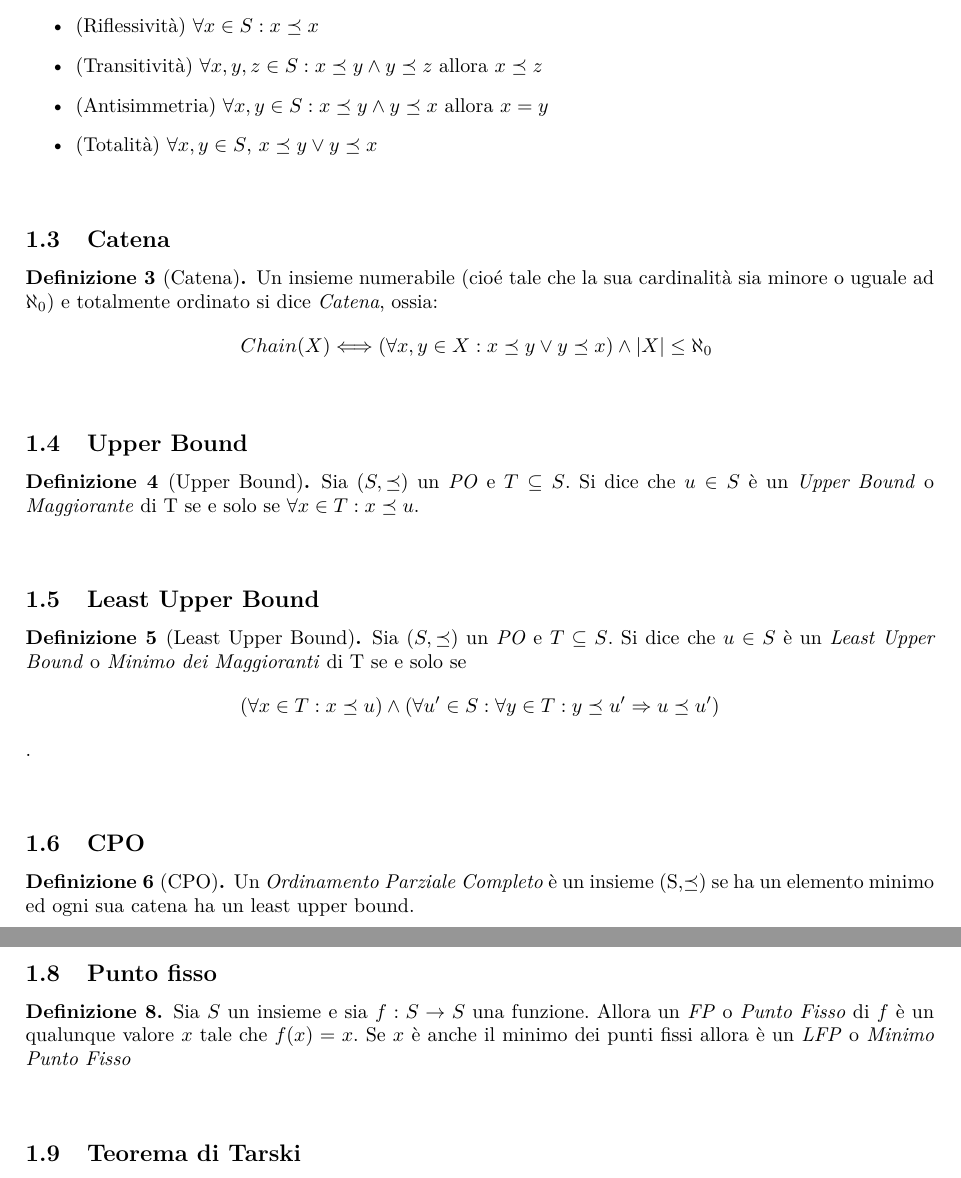
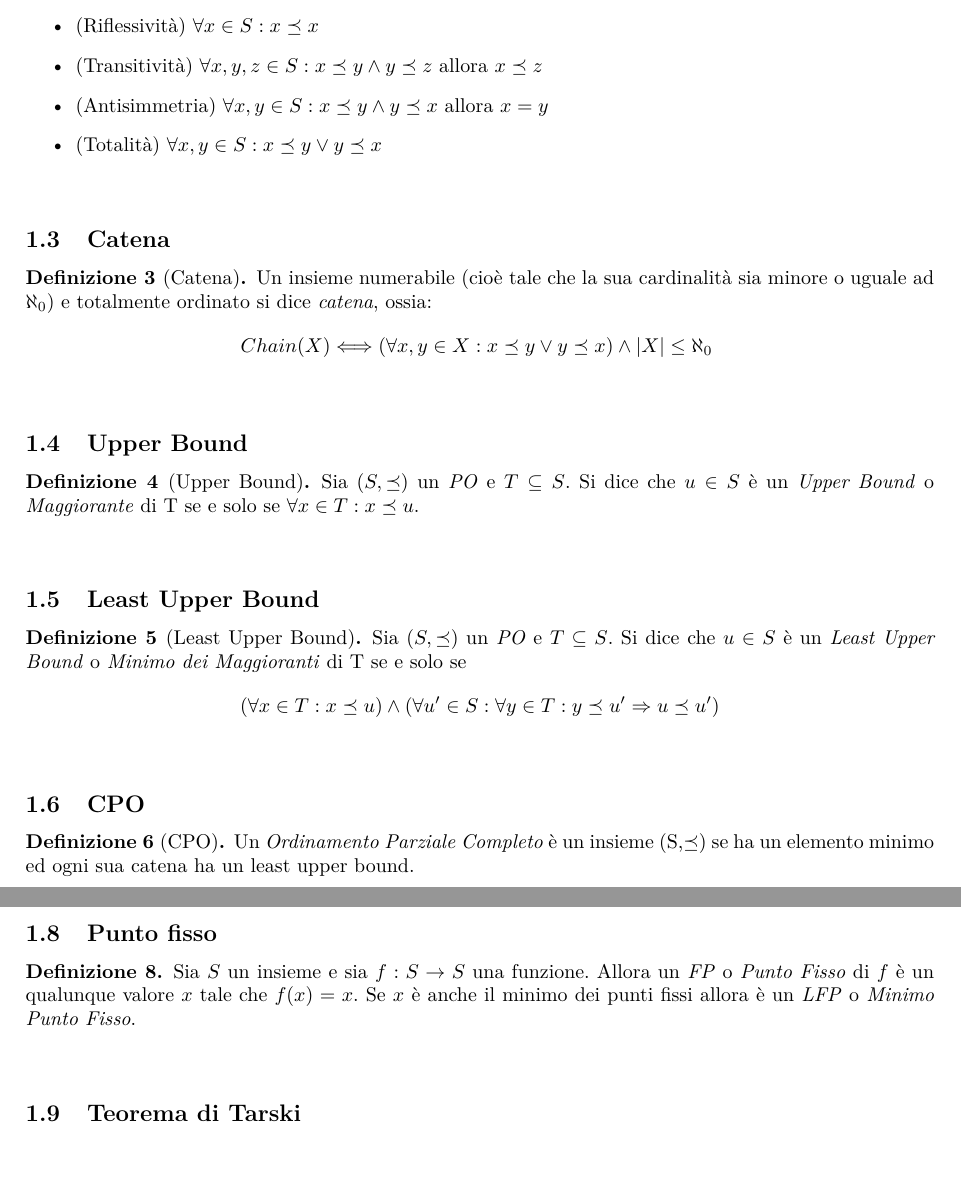
Before and after one commit to UNIPR-Semantica/SemanticaUniPR, a LaTeX document (SemanticaLP.tex): two parts of pages 2 and 3 of 11, joined at a grey line, cut so that both start at the same text. Compiled offline with pdfLaTeX.

Commit message:
Piccole correzioni grafiche

```diff
--- a/SemanticaLP.tex
+++ b/SemanticaLP.tex
@@ -59,14 +59,14 @@
   \item (Riflessività) $ \forall x \in S : x \preceq x $
   \item (Transitività) $ \forall x,y,z \in S : x \preceq y \land y \preceq z $ allora $ x \preceq z $
   \item (Antisimmetria) $ \forall x,y \in S : x \preceq y \land y \preceq x $ allora $ x = y $
-  \item (Totalità) $ \forall x,y \in S$, $ x \preceq y \lor y \preceq x $
+  \item (Totalità) $ \forall x,y \in S : x \preceq y \lor y \preceq x $
   \end{itemize}
 \end{definizione}
 
 \
 \subsection{Catena}
 \begin{definizione}[Catena]
-  Un insieme numerabile (cioé tale che la sua cardinalità sia minore o uguale ad $\aleph_0 $) e totalmente ordinato si dice \emph{Catena}, ossia:
+  Un insieme numerabile (cioè tale che la sua cardinalità sia minore o uguale ad $\aleph_0 $) e totalmente ordinato si dice \emph{catena}, ossia:
   $$ Chain(X) \Longleftrightarrow (\forall x,y \in X : x \preceq y \lor y \preceq x) \land |X| \leq \aleph_0 \ $$
 \end{definizione}
 
@@ -79,7 +79,7 @@
 \
 \subsection{Least Upper Bound}
 \begin{definizione}[Least Upper Bound]
-  Sia $(S,\preceq)$ un \emph{PO} e $T\subseteq S$. Si dice che $u \in S$ è un \emph{Least Upper Bound} o \emph{Minimo dei Maggioranti} di T se e solo se $$( \forall x \in T : x \preceq u ) \land (\forall u' \in S : \forall y \in T : y \preceq u' \Rightarrow u \preceq u') $$.
+  Sia $(S,\preceq)$ un \emph{PO} e $T\subseteq S$. Si dice che $u \in S$ è un \emph{Least Upper Bound} o \emph{Minimo dei Maggioranti} di T se e solo se $$( \forall x \in T : x \preceq u ) \land (\forall u' \in S : \forall y \in T : y \preceq u' \Rightarrow u \preceq u') $$
 \end{definizione}
 
 \
```
Also changed, not shown: SemanticaLP.tex (2 more changed lines).
